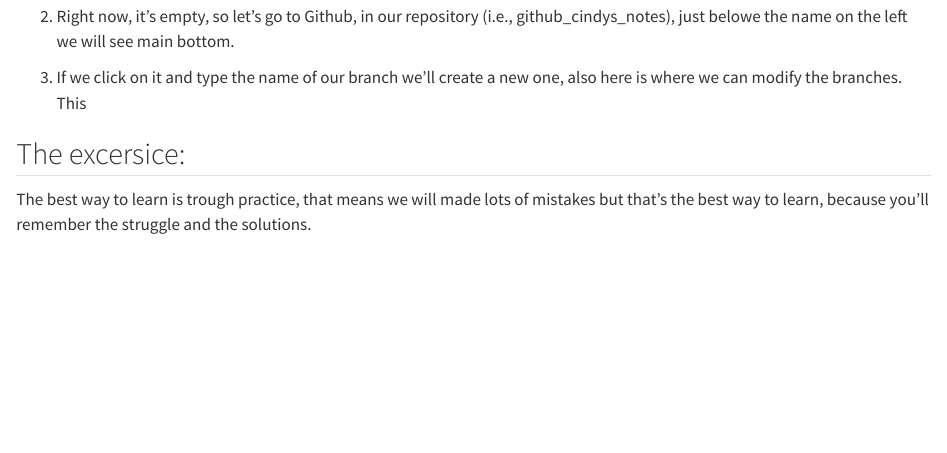
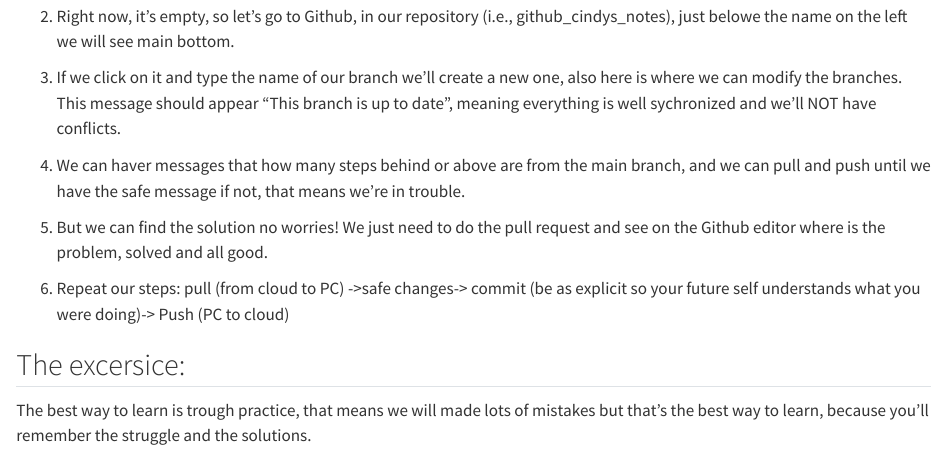
Before and after one commit to Cindyperez108/github_cindys_notes, a Quarto document (Pipeline_manual.qmd): the page in a window 1100 px wide, from 1660 px down. Rendered offline with R 4.5, knitr and Pandoc in place of Quarto, with nearby package versions.

Commit message:
updating what happen with the branches, keep forgetting to commit first instead of push!!!

```diff
--- a/Pipeline_manual.qmd
+++ b/Pipeline_manual.qmd
@@ -66,7 +66,13 @@ Creating secondary branches so we can collaborate, made our own modifications, r
 
 2.  Right now, it's empty, so let's go to Github, in our repository (i.e., github_cindys_notes), just belowe the name on the left we will see main bottom.
 
-3.  If we click on it and type the name of our branch we'll create a new one, also here is where we can modify the branches. This
+3.  If we click on it and type the name of our branch we'll create a new one, also here is where we can modify the branches. This message should appear "This branch is up to date", meaning everything is well sychronized and we'll NOT have conflicts.
+
+4.  We can haver messages that how many steps behind or above are from the main branch, and we can pull and push until we have the safe message if not, that means we're in trouble.
+
+5.  But we can find the solution no worries! We just need to do the pull request and see on the Github editor where is the problem, solved and all good.
+
+6.  Repeat our steps: pull (from cloud to PC) -\>safe changes-\> commit (be as explicit so your future self understands what you were doing)-\> Push (PC to cloud)
 
 ## The excersice:
 
```
